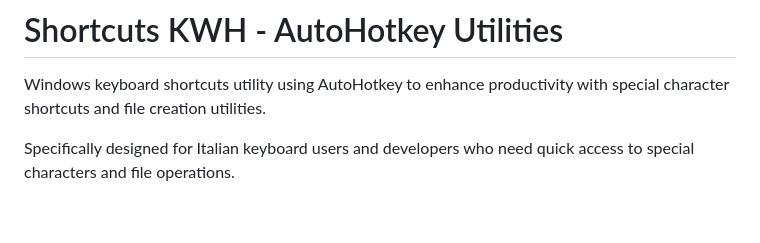
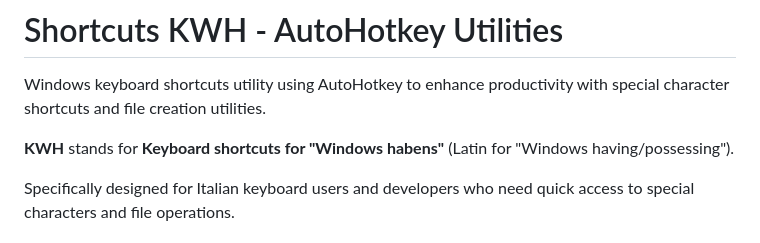
Before and after one commit to aborruso/shortcuts-kwh, a Markdown page: README.md, the part around the change. Drawn GitHub-style; blank space fills up the shorter version.

Commit message:
Add KWH acronym explanation to README

```diff
--- a/README.md
+++ b/README.md
@@ -1,6 +1,8 @@
 # Shortcuts KWH - AutoHotkey Utilities
 
 Windows keyboard shortcuts utility using AutoHotkey to enhance productivity with special character shortcuts and file creation utilities.
+
+**KWH** stands for **Keyboard shortcuts for "Windows habens"** (Latin for "Windows having/possessing").
 
 Specifically designed for Italian keyboard users and developers who need quick access to special characters and file operations.
 
```
